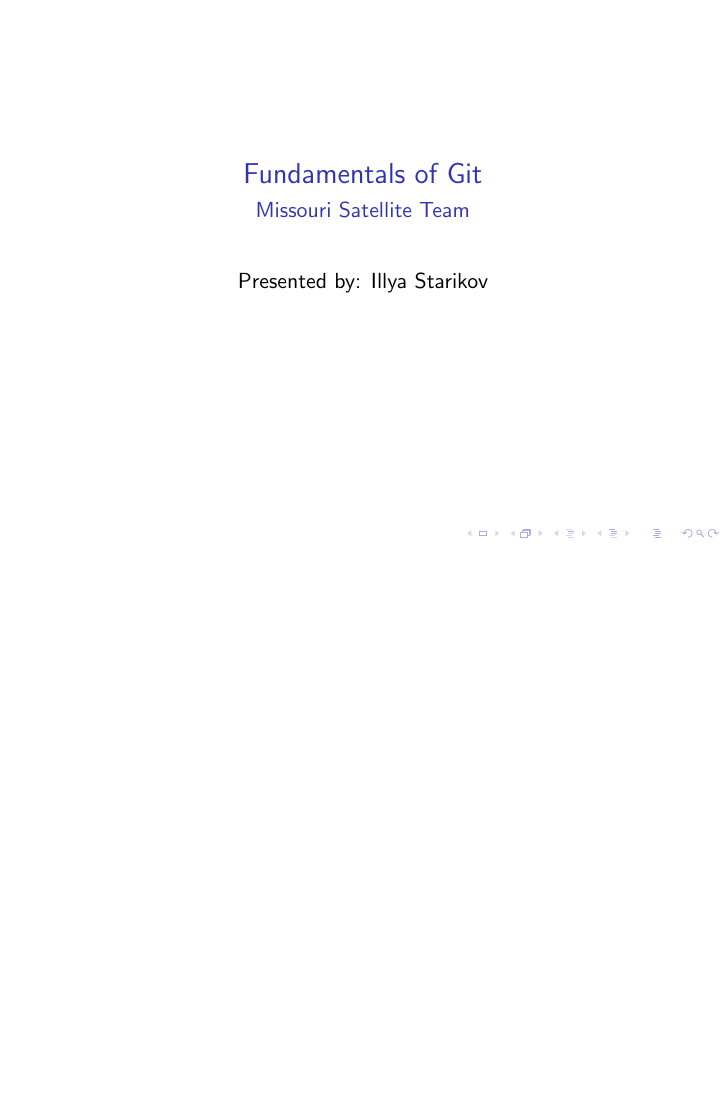
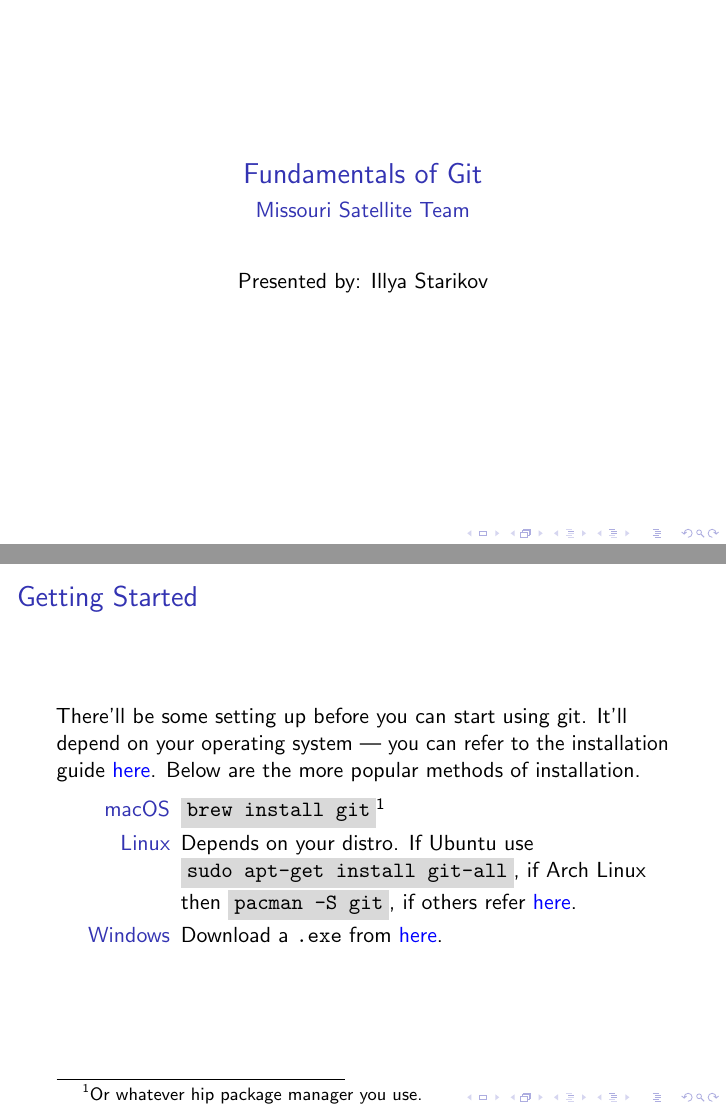
Before and after one commit to captainobvious62/git-tutorial, LaTeX slides (slides.tex): the whole page before the commit and pages 1 and 2 of 2 after it, the two joined at a grey line, the shorter picture padded with empty space. The pictures show the PDF file slides.pdf that the author committed with the source.

Commit message:
Added an installation guide to the slides

```diff
--- a/slides.tex
+++ b/slides.tex
@@ -32,4 +32,19 @@
     \maketitle
 \end{frame}
 
+\begin{frame}
+    \frametitle{Getting Started}
+
+    There'll be some setting up before you can start using git. It'll depend on your operating system --- you can refer to the installation guide
+    \href{https://git-scm.com/book/en/v2/Getting-Started-Installing-Git}{here}.
+    Below are the more popular methods of installation.
+
+    \begin{description}
+        \item[macOS] \shellcmd{brew install git}\footnote{Or whatever hip package manager you use.}
+        \item[Linux] Depends on your distro. If Ubuntu use \shellcmd{sudo apt-get install git-all}, if Arch Linux then \shellcmd{pacman -S git}, if others refer \href{https://git-scm.com/download/linux}{here}.
+        \item[Windows] Download a \texttt{.exe} from \href{https://git-scm.com/download/win}{here}.
+    \end{description}
+
+\end{frame}
+
 \end{document}
```
Also changed, not shown: slides.pdf.
